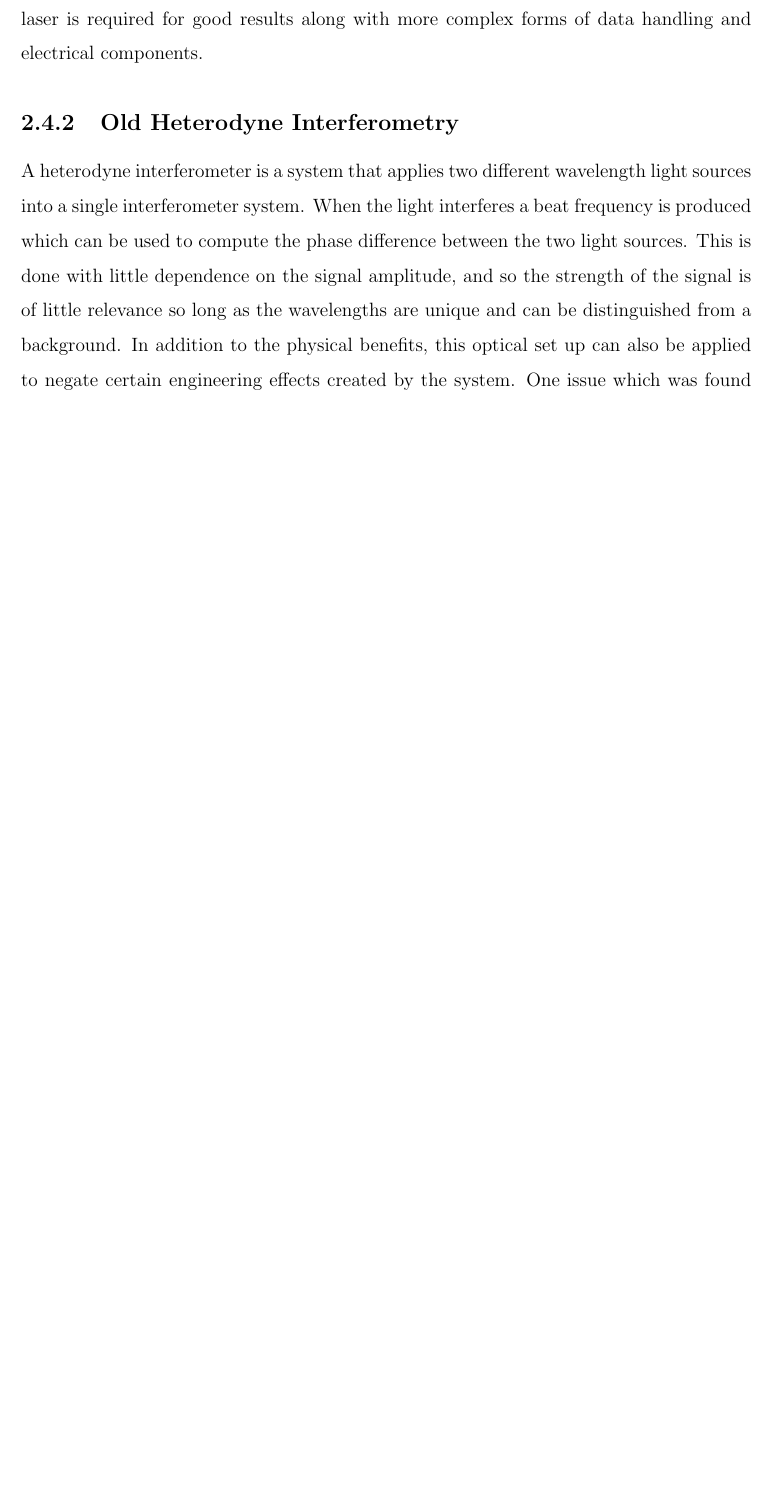
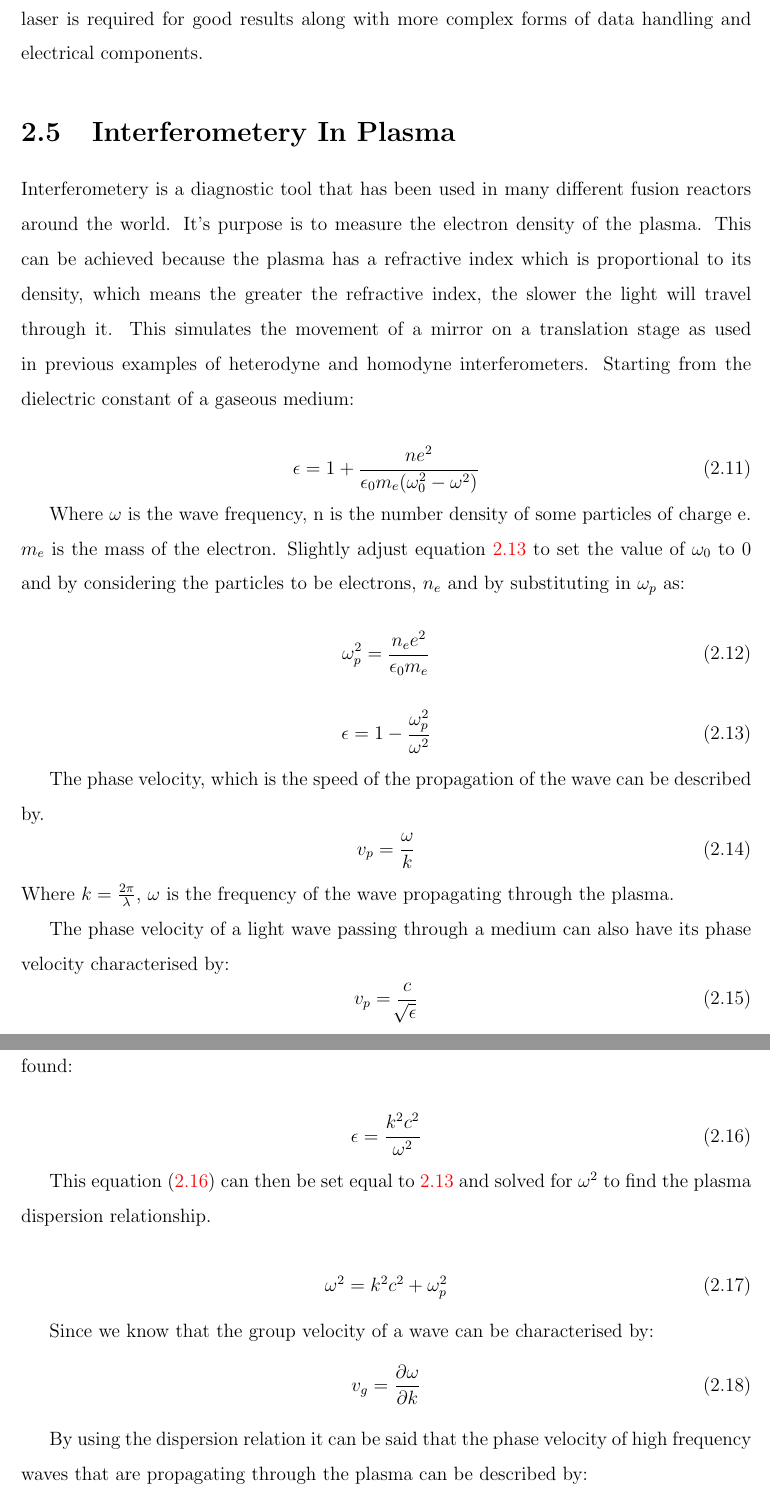
Before and after one commit to chickling1994/LitReview, a LaTeX thesis (main.tex): part of page 13 of 21 before the commit and two parts of pages 13 and 14 of 24 after it, the two joined at a grey line, cut so that both start at the same text, the shorter picture padded with empty space. Compiled offline with pdfLaTeX.

Commit message:
pre gant chart

```diff
--- a/main.tex
+++ b/main.tex
@@ -256,9 +256,59 @@ f_{beat} = f_{1} - (f_{2} + \Delta f)
 	\label{eq:dopplershift}
 \end{equation}
 Heterodyne interferometery has some clear advantages over homodyne, in that it is less sensitive to laser power fluctuations, ambient light and other noise inputs into the system. Only a single detector is needed to detect the direction and the magnitude of the displacement of the mirror. This does come at the cost that a very precise two-wavelength laser is required for good results along with more complex forms of data handling and electrical components.
-    \subsection{Old Heterodyne Interferometry}
-A heterodyne interferometer is a system that applies two different wavelength light sources into a single interferometer system. When the light interferes a beat frequency is produced which can be used to compute the phase difference between the two light sources. This is done with little dependence on the signal amplitude, and so the strength of the signal is of little relevance so long as the wavelengths are unique and can be distinguished from a background. In addition to the physical benefits, this optical set up can also be applied to negate certain engineering effects created by the system. One issue which was found in early research is that fusion reactors actually vibrate with a specific frequency and in some cases can shift several millimetres relative to the beam path. This means that the effect of this vibration cant be differentiated from a change in density of the plasma. One way that has been found to counter this is two employ a two colour system where one laser has strong interaction with the plasma, and the other laser has weak or little interaction with it, these are usually a mid-infrared (e.g. CO$_{2}$) and a visible (HeNe). This results in the visible laser having a phase change relative to the vibration of the reactor, and the mid-infrared has phase changes resulting from the plasma and the reactor. If these two laser systems follow identical beam paths and are calibrated correctly, the phase of the visible can be subtracted from the phase of the mid-infrared resulting in the phase change caused by the plasma alone.\\
 
-\section{extra int stuff}
-Interferometry is a method by which time-integrated plasma density can be obtained. An interferometer, by design, is an incredibly sensitive piece of measuring apparatus. They work on the principle of interference between two laser beam paths. If a laser is split into two beam paths of uneven lengths, an interference pattern will form if they are recombined. The rate at which this interference pattern "chirps" (A creation or destruction of a waveform takes place) is proportional to the difference in path length of the arms. If, for example, the path lengths were identical, no interference would take place upon recombination. By inserting a plasma into one of these arms a path difference will become apparent. This path difference is proportional to the line-integrated density of the plasma. This is due to the density-dependant refractive index of the plasma. A larger density results in a larger refractive index, and hence the laser has an apparent path of greater length than before.
+    \section{Interferometery In Plasma}
+Interferometery is a diagnostic tool that has been used in many different fusion reactors around the world. It's purpose is to measure the electron density of the plasma. This can be achieved because the plasma has a refractive index which is proportional to its density, which means the greater the refractive index, the slower the light will travel through it. This simulates the movement of a mirror on a translation stage as used in previous examples of heterodyne and homodyne interferometers. Starting from the dielectric constant of a gaseous medium:
 
+\begin{equation}
+\epsilon = 1 + \frac{ne^{2}}{\epsilon _{0} m_{e} (\omega _{0}^{2} - \omega ^{2})}
+	\label{eq:DEgas}
+\end{equation}
+
+Where $\omega$ is the wave frequency, n is the number density of some particles of charge e. $m_{e}$ is the mass of the electron.
+Slightly adjust equation \ref{eq:DEgas} to set the value of $\omega_{0}$ to 0 and by considering the particles to be electrons, $n_{e}$ and by substituting in $\omega _{p}$ as:
+
+\begin{equation}
+\omega _{p}^{2} = \frac{n_{e}e^{2}}{\epsilon _{0} m_{e}}
+	\label{eq:plasmafrequency}
+\end{equation}
+
+\begin{equation}
+\epsilon = 1 - \frac{\omega _{p}^{2}}{\omega ^{2}}
+	\label{eq:DEgas}
+\end{equation}
+
+The phase velocity, which is the speed of the propagation of the wave can be described by.
+\begin{equation}
+v_{p} = \frac{\omega}{k}
+	\label{eq:phasevelocity}
+\end{equation}
+Where $k = \frac{2\pi}{\lambda}$, $\omega$ is the frequency of the wave propagating through the plasma.
+
+The phase velocity of a light wave passing through a medium can also have its phase velocity characterised by:
+\begin{equation}
+v_{p} = \frac{c}{\sqrt[]{\epsilon}}
+	\label{eq:phasevelocitylight}
+\end{equation}
+By re-arranging \ref{eq:phasevelocitylight} for $\epsilon$ and substituting it into \ref{eq:phasevelocity} the following relationship can be found:
+
+\begin{equation}
+\epsilon = \frac{k^{2}c^{2}}{\omega ^{2}}
+	\label{eq:dielectriccst}
+\end{equation}
+
+This equation (\ref{eq:dielectriccst}) can then be set equal to \ref{eq:DEgas} and solved for $\omega ^{2}$ to find the plasma dispersion relationship.
+
+\begin{equation}
+\omega ^{2} = k^{2}c^{2} + \omega _{p}^{2}
+	\label{eq:dispersionrelation}
+\end{equation}
+
+Since we know that the group velocity of a wave can be characterised by:
+\begin{equation}
+v_{g} = \frac{\partial \omega}{\partial k}
+	\label{eq:groupvelocity}
+\end{equation}
+
+By using the dispersion relation it can be said that the phase velocity of high frequency waves that are propagating through the plasma can be described by:
+\begin{equation}
```
Also changed, not shown: Mendeley.bib (+37 -0 lines), main.tex (90 more changed lines).
